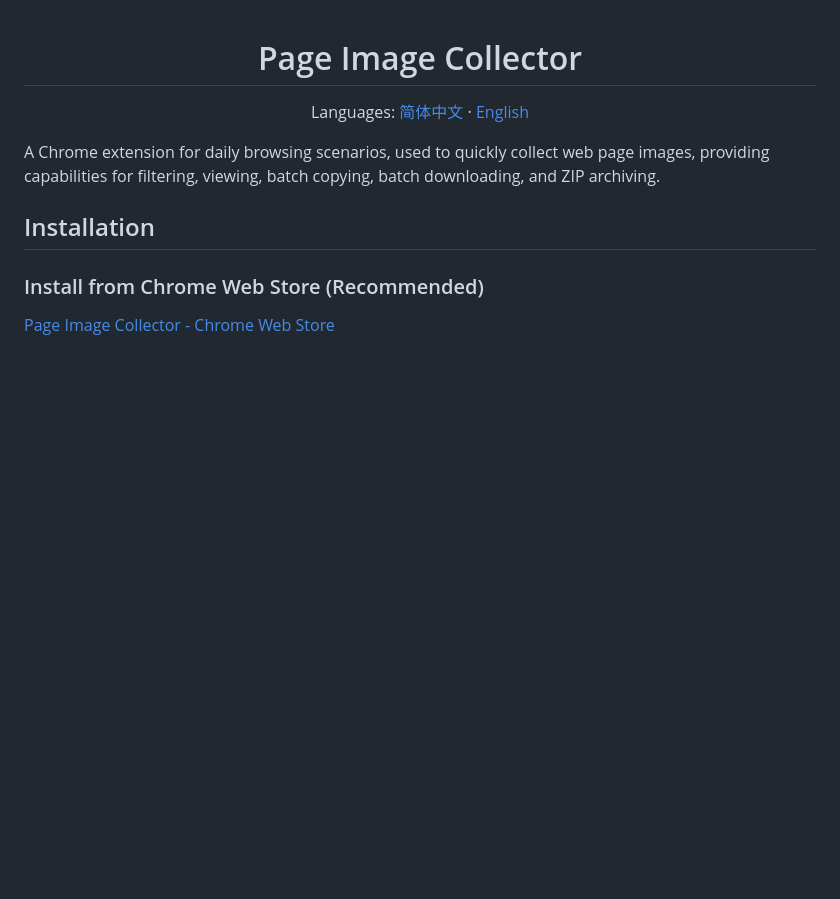
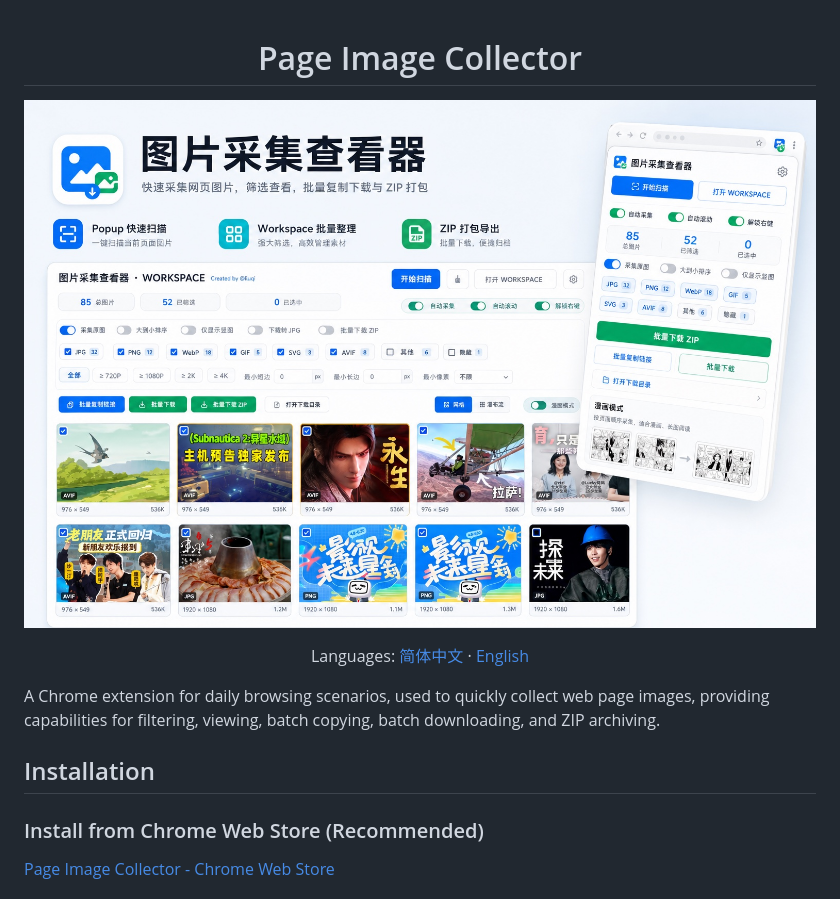
Before and after one commit to Liu-Bot24/page-image-collector, a Markdown page: README-en.md, the part around the change. GitHub-like rendering; pictures changed too: assets/github-preview.jpg (added); blank space fills up the shorter version.

Commit message:
Add README preview image

```diff
--- a/README-en.md
+++ b/README-en.md
@@ -1,6 +1,8 @@
 <div align="center">
 
 # Page Image Collector
+
+![Page Image Collector preview](assets/github-preview.jpg)
 
 Languages: [简体中文](README.md) · [English](README-en.md)
 
```
Also changed, not shown: README.md (+2 -0 lines).
